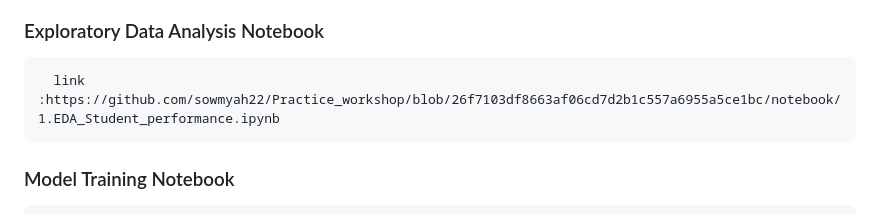
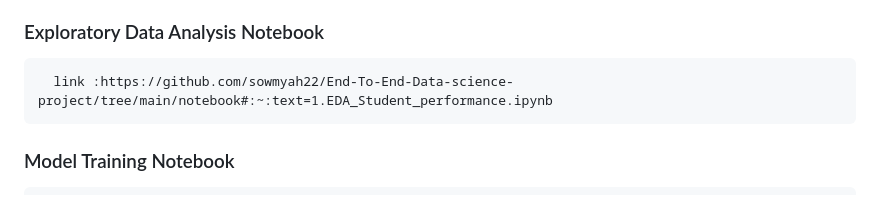
Before and after one commit to sowmyah22/End-To-End-Data-science-project, a Markdown page: README.md, the part around the change. Drawn GitHub-style.

```diff
--- a/README.md
+++ b/README.md
@@ -71,7 +71,7 @@
      https://hub.docker.com/repository/docker/soumyah22/performanceindicator-app
 
    ### Exploratory Data Analysis Notebook
-      link :https://github.com/sowmyah22/Practice_workshop/blob/26f7103df8663af06cd7d2b1c557a6955a5ce1bc/notebook/1.EDA_Student_performance.ipynb
+      link :https://github.com/sowmyah22/End-To-End-Data-science-project/tree/main/notebook#:~:text=1.EDA_Student_performance.ipynb
    ### Model Training Notebook
        link: https://github.com/sowmyah22/Practice_workshop/blob/5f2dc72d004660a98aa451a4c6afa257210729e9/notebook/2.Model_training.ipynb
 
```
